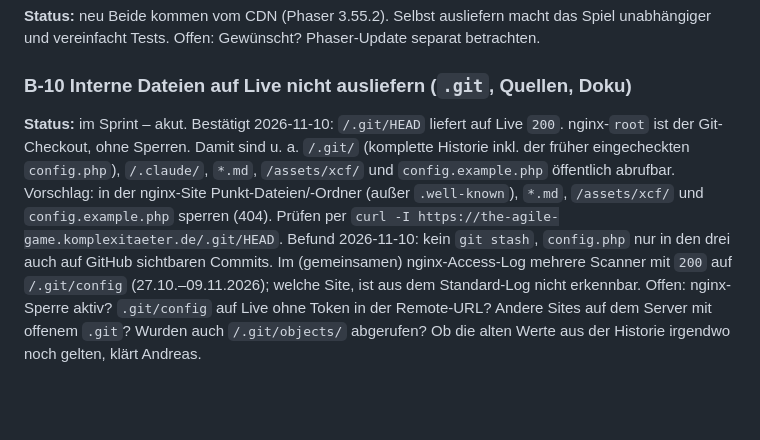
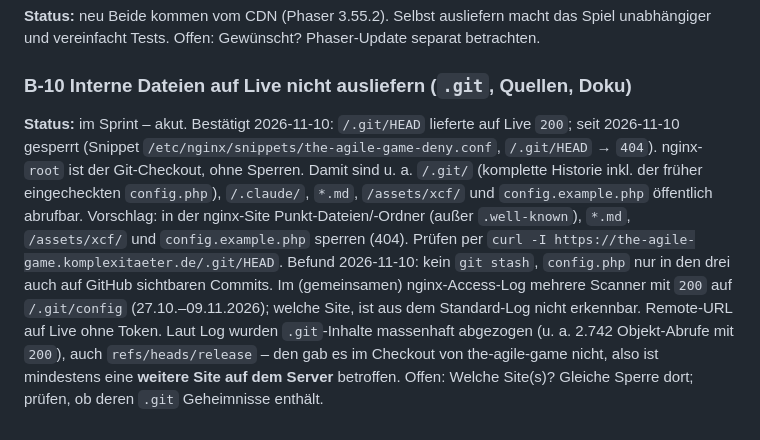
Before and after one commit to komplexitaeter/the-agile-game, a Markdown page: BACKLOG.md, the part around the change. GitHub-like rendering; blank space fills up the shorter version.

Commit message:
Backlog: B-10 blocked on live, another site affected
Co-Authored-By: Claude Opus 5.5 <noreply@anthropic.com>
Claude-Session: https://claude.ai/code/session_01VZgQHCmS8t5sip7XdxXVbc

```diff
--- a/BACKLOG.md
+++ b/BACKLOG.md
@@ -65,7 +65,8 @@ Beide kommen vom CDN (Phaser 3.55.2). Selbst ausliefern macht das Spiel unabhän
 Offen: Gewünscht? Phaser-Update separat betrachten.
 
 ### B-10 Interne Dateien auf Live nicht ausliefern (`.git`, Quellen, Doku)
-**Status:** im Sprint – akut. Bestätigt 2026-11-10: `/.git/HEAD` liefert auf Live `200`.
+**Status:** im Sprint – akut. Bestätigt 2026-11-10: `/.git/HEAD` lieferte auf Live `200`; seit 2026-11-10 gesperrt
+(Snippet `/etc/nginx/snippets/the-agile-game-deny.conf`, `/.git/HEAD` → `404`).
 nginx-`root` ist der Git-Checkout, ohne Sperren. Damit sind u. a. `/.git/` (komplette Historie inkl. der früher
 eingecheckten `config.php`), `/.claude/`, `*.md`, `/assets/xcf/` und `config.example.php` öffentlich abrufbar.
 Vorschlag: in der nginx-Site Punkt-Dateien/-Ordner (außer `.well-known`), `*.md`, `/assets/xcf/` und
@@ -73,6 +74,7 @@ Vorschlag: in der nginx-Site Punkt-Dateien/-Ordner (außer `.well-known`), `*.md
 Befund 2026-11-10: kein `git stash`, `config.php` nur in den drei auch auf GitHub sichtbaren Commits. Im
 (gemeinsamen) nginx-Access-Log mehrere Scanner mit `200` auf `/.git/config` (27.10.–09.11.2026); welche Site, ist
 aus dem Standard-Log nicht erkennbar.
-Offen: nginx-Sperre aktiv? `.git/config` auf Live ohne Token in der Remote-URL? Andere Sites auf dem Server mit
-offenem `.git`? Wurden auch `/.git/objects/` abgerufen? Ob die alten Werte aus der Historie irgendwo noch
-gelten, klärt Andreas.
+Remote-URL auf Live ohne Token. Laut Log wurden `.git`-Inhalte massenhaft abgezogen (u. a. 2.742 Objekt-Abrufe
+mit `200`), auch `refs/heads/release` – den gab es im Checkout von the-agile-game nicht, also ist mindestens eine
+**weitere Site auf dem Server** betroffen.
+Offen: Welche Site(s)? Gleiche Sperre dort; prüfen, ob deren `.git` Geheimnisse enthält.
```
